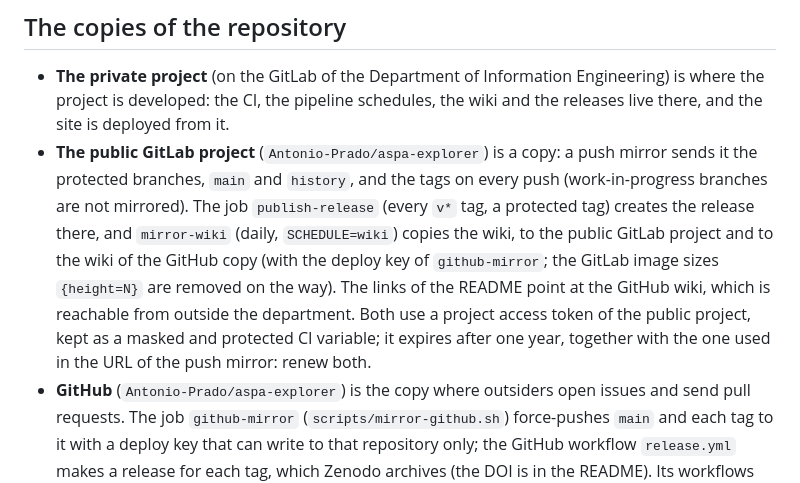
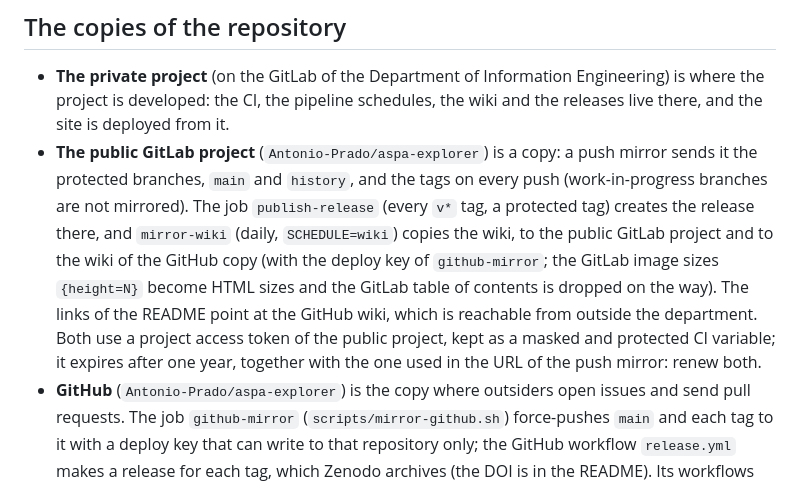
Before and after one commit to Antonio-Prado/aspa-explorer, a Markdown page: MAINTAINING.md, the part around the change. GitHub-like rendering.

Commit message:
MAINTAINING: the wiki copy on GitHub keeps the image sizes as HTML and drops the GitLab table of contents

```diff
--- a/MAINTAINING.md
+++ b/MAINTAINING.md
@@ -5,7 +5,7 @@ For the people who run the project. Contributors only need [CONTRIBUTING.md](CON
 ## The copies of the repository
 
 - **The private project** (on the GitLab of the Department of Information Engineering) is where the project is developed: the CI, the pipeline schedules, the wiki and the releases live there, and the site is deployed from it.
-- **The public GitLab project** (`Antonio-Prado/aspa-explorer`) is a copy: a push mirror sends it the protected branches, `main` and `history`, and the tags on every push (work-in-progress branches are not mirrored). The job `publish-release` (every `v*` tag, a protected tag) creates the release there, and `mirror-wiki` (daily, `SCHEDULE=wiki`) copies the wiki, to the public GitLab project and to the wiki of the GitHub copy (with the deploy key of `github-mirror`; the GitLab image sizes `{height=N}` are removed on the way). The links of the README point at the GitHub wiki, which is reachable from outside the department. Both use a project access token of the public project, kept as a masked and protected CI variable; it expires after one year, together with the one used in the URL of the push mirror: renew both.
+- **The public GitLab project** (`Antonio-Prado/aspa-explorer`) is a copy: a push mirror sends it the protected branches, `main` and `history`, and the tags on every push (work-in-progress branches are not mirrored). The job `publish-release` (every `v*` tag, a protected tag) creates the release there, and `mirror-wiki` (daily, `SCHEDULE=wiki`) copies the wiki, to the public GitLab project and to the wiki of the GitHub copy (with the deploy key of `github-mirror`; the GitLab image sizes `{height=N}` become HTML sizes and the GitLab table of contents is dropped on the way). The links of the README point at the GitHub wiki, which is reachable from outside the department. Both use a project access token of the public project, kept as a masked and protected CI variable; it expires after one year, together with the one used in the URL of the push mirror: renew both.
 - **GitHub** (`Antonio-Prado/aspa-explorer`) is the copy where outsiders open issues and send pull requests. The job `github-mirror` (`scripts/mirror-github.sh`) force-pushes `main` and each tag to it with a deploy key that can write to that repository only; the GitHub workflow `release.yml` makes a release for each tag, which Zenodo archives (the DOI is in the README). Its workflows (*Checks*, *Accessibility*, *CodeQL*) run on pushes to `main` and, the first two, on pull requests.
 
 ## Applying a pull request
```
